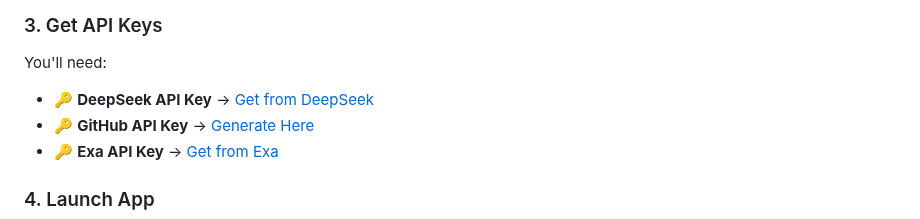
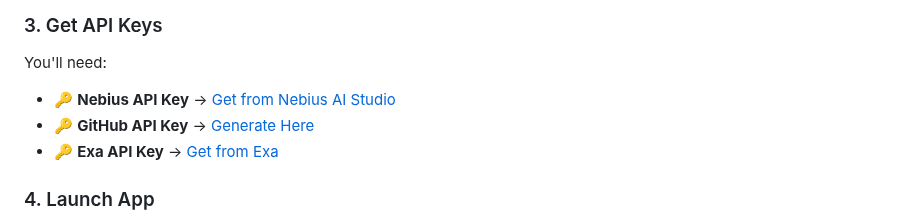
Before and after one commit to yashksaini-coder/awesome-ai-apps, a Markdown page: advance_ai_agents/candidate_analyser/README.md, the part around the change. Drawn GitHub-style.

```diff
--- a/advance_ai_agents/candidate_analyser/README.md
+++ b/advance_ai_agents/candidate_analyser/README.md
@@ -75,7 +75,7 @@ pip install -r requirements.txt
 
 You'll need:
 
-- 🔑 **DeepSeek API Key** → [Get from DeepSeek](https://deepseek.com)
+- 🔑 **Nebius API Key** → [Get from Nebius AI Studio](https://studio.nebius.com/?modals=create-api-key)
 - 🔑 **GitHub API Key** → [Generate Here](https://github.com/settings/tokens)
 - 🔑 **Exa API Key** → [Get from Exa](https://exa.ai)
 
```
